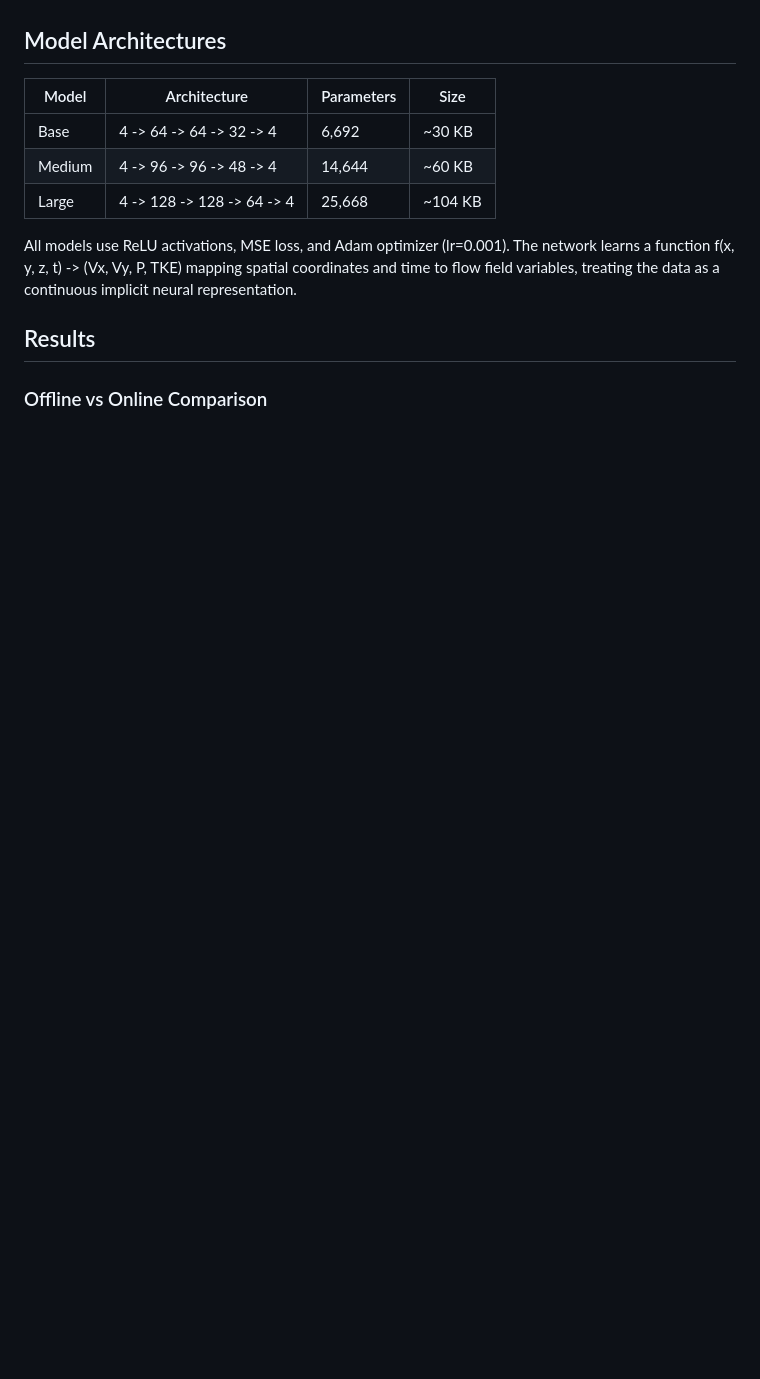
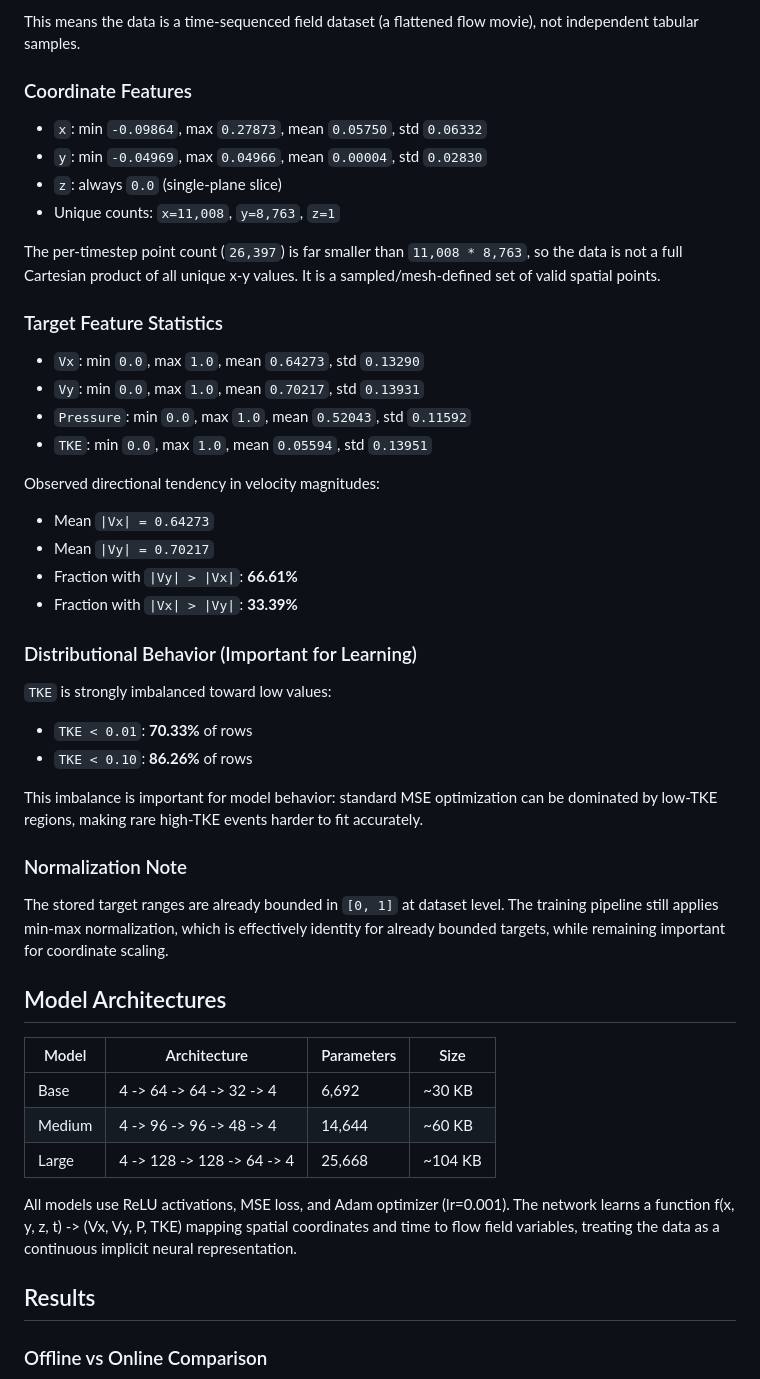
Before and after one commit to mahesh-sadupalli/master-thesis, a Markdown page: README.md, the part around one of its changes. Drawn GitHub-style; blank space fills up the shorter version.

```diff
--- a/README.md
+++ b/README.md
@@ -33,3 +81,40 @@ The core methodology involves training coordinate-based MLPs ([Implicit Neural R
+This means the data is a time-sequenced field dataset (a flattened flow movie), not independent tabular samples.
+
+### Coordinate Features
+
+- `x`: min `-0.09864`, max `0.27873`, mean `0.05750`, std `0.06332`
+- `y`: min `-0.04969`, max `0.04966`, mean `0.00004`, std `0.02830`
+- `z`: always `0.0` (single-plane slice)
+- Unique counts: `x=11,008`, `y=8,763`, `z=1`
+
+The per-timestep point count (`26,397`) is far smaller than `11,008 * 8,763`, so the data is not a full Cartesian product of all unique x-y values. It is a sampled/mesh-defined set of valid spatial points.
+
+### Target Feature Statistics
+
+- `Vx`: min `0.0`, max `1.0`, mean `0.64273`, std `0.13290`
+- `Vy`: min `0.0`, max `1.0`, mean `0.70217`, std `0.13931`
+- `Pressure`: min `0.0`, max `1.0`, mean `0.52043`, std `0.11592`
+- `TKE`: min `0.0`, max `1.0`, mean `0.05594`, std `0.13951`
+
+Observed directional tendency in velocity magnitudes:
+
+- Mean `|Vx| = 0.64273`
+- Mean `|Vy| = 0.70217`
+- Fraction with `|Vy| > |Vx|`: **66.61%**
+- Fraction with `|Vx| > |Vy|`: **33.39%**
+
+### Distributional Behavior (Important for Learning)
+
+`TKE` is strongly imbalanced toward low values:
+
+- `TKE < 0.01`: **70.33%** of rows
+- `TKE < 0.10`: **86.26%** of rows
+
+This imbalance is important for model behavior: standard MSE optimization can be dominated by low-TKE regions, making rare high-TKE events harder to fit accurately.
+
+### Normalization Note
+
+The stored target ranges are already bounded in `[0, 1]` at dataset level. The training pipeline still applies min-max normalization, which is effectively identity for already bounded targets, while remaining important for coordinate scaling.
 
 ## Model Architectures
 
```
Also changed, not shown: other parts of README.md (+48 -0 lines).
